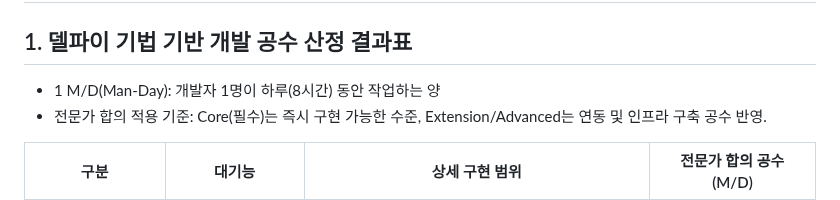
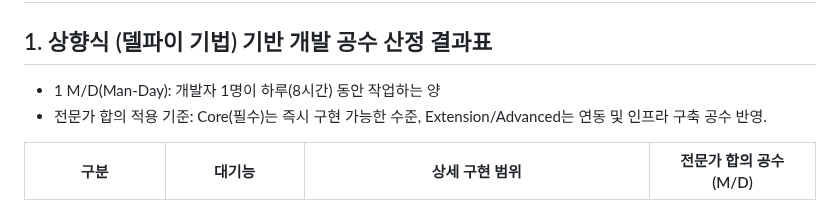
Before and after one commit to groomigroom/school, a Markdown page: sw공학/6주차_A휘트니스센터/상향식_델파이.md, the part around the change. Rendered like a GitHub page.

Commit message:
Update title to reflect Delphi method in estimation

```diff
--- a/sw공학/6주차_A휘트니스센터/상향식_델파이.md
+++ b/sw공학/6주차_A휘트니스센터/상향식_델파이.md
@@ -1,7 +1,7 @@
 휘트니스센터 고객관리 프로그램 개발을 위해 상향식(Bottom-up) 산정 방식 중 하나인 전문가 감정 기법(델파이 기법, Delphi Method)을 적용한 산정 결과표와 견적서입니다.
 델파이 기법의 특성을 살려 소프트웨어 공학 및 CRM 개발 전문가 3인(기획·개발·UI/UX)의 반복적 합의를 거친 평균 공수(M/D: Man-Day)를 기준으로 산정했습니다.
 ------------------------------
-## 1. 델파이 기법 기반 개발 공수 산정 결과표
+## 1. 상향식 (델파이 기법) 기반 개발 공수 산정 결과표
 
 * 1 M/D(Man-Day): 개발자 1명이 하루(8시간) 동안 작업하는 양
 * 전문가 합의 적용 기준: Core(필수)는 즉시 구현 가능한 수준, Extension/Advanced는 연동 및 인프라 구축 공수 반영.
```
